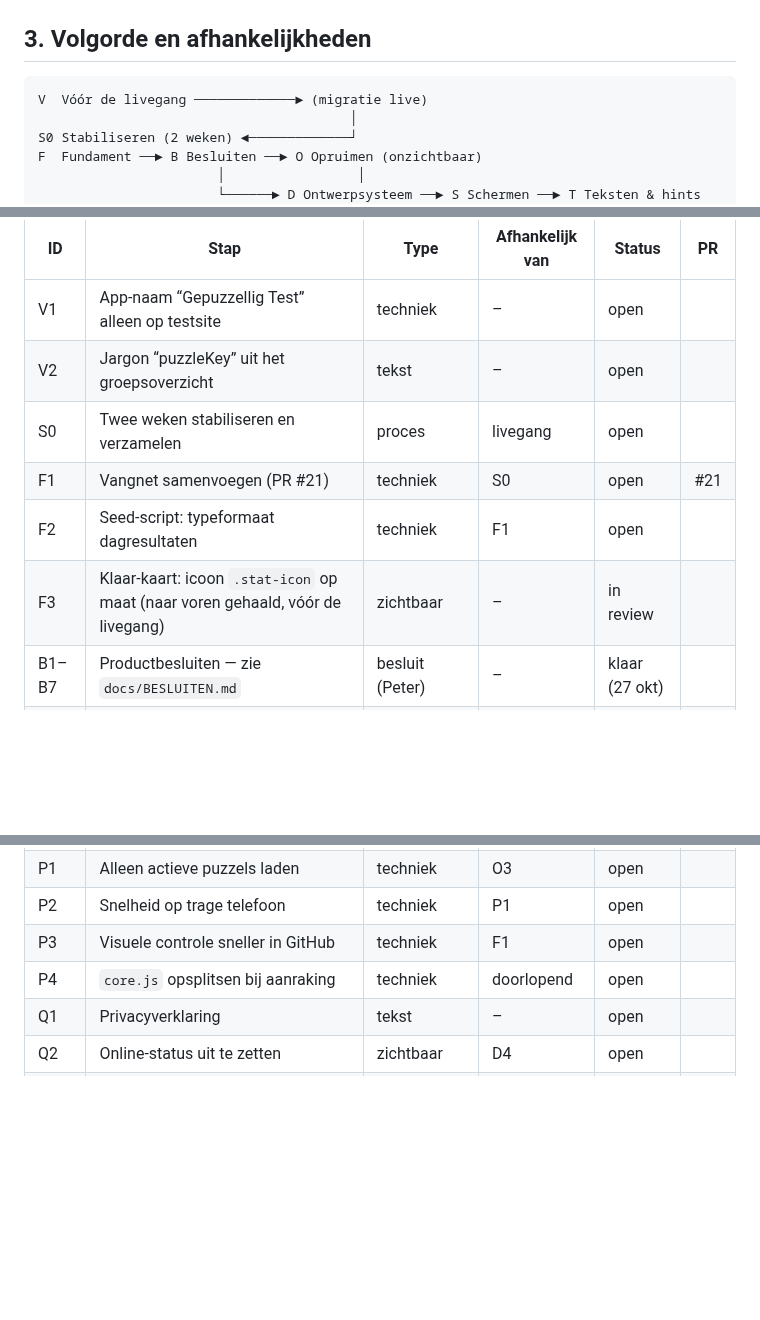
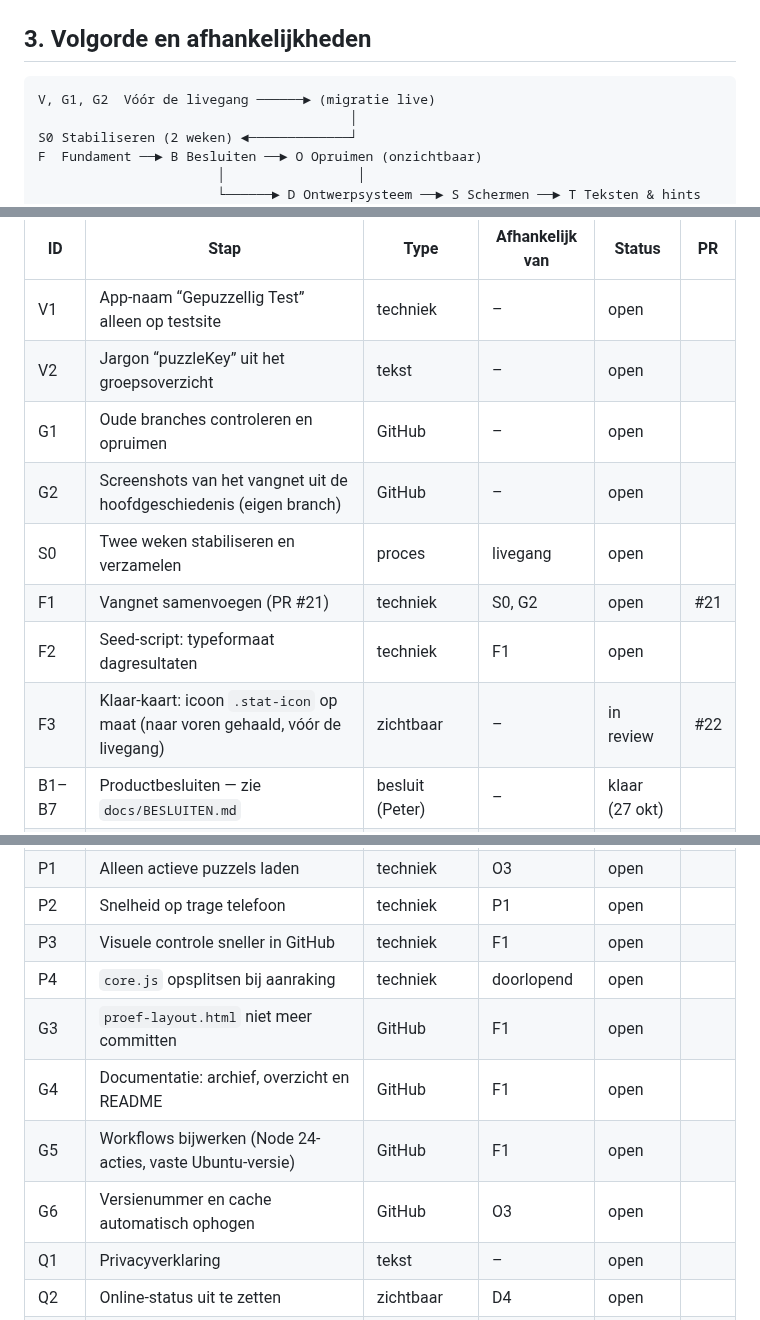
Before and after one commit to Kaasknakker/Gepuzzellig, a Markdown page: docs/VERBETERPLAN.md, 3 parts joined by grey strips. Rendered like a GitHub page; blank space fills up the shorter version.

````diff
--- a/docs/VERBETERPLAN.md
+++ b/docs/VERBETERPLAN.md
@@ -68,7 +68,7 @@ Na elke samengevoegde stap op de testsite (`https://gepuzzellig-test.web.app`):
 ## 3. Volgorde en afhankelijkheden
 
 ```text
-V  Vóór de livegang ─────────────► (migratie live)
+V, G1, G2  Vóór de livegang ──────► (migratie live)
                                         │
 S0 Stabiliseren (2 weken) ◄─────────────┘
 F  Fundament ──► B Besluiten ──► O Opruimen (onzichtbaar)
@@ -95,10 +95,12 @@ Status: *open* · *bezig* · *in review* · *klaar* · *geschrapt (reden)*
 | --- | --- | --- | --- | --- | --- |
 | V1 | App-naam “Gepuzzellig Test” alleen op testsite | techniek | – | open | |
 | V2 | Jargon “puzzleKey” uit het groepsoverzicht | tekst | – | open | |
+| G1 | Oude branches controleren en opruimen | GitHub | – | open | |
+| G2 | Screenshots van het vangnet uit de hoofdgeschiedenis (eigen branch) | GitHub | – | open | |
 | S0 | Twee weken stabiliseren en verzamelen | proces | livegang | open | |
-| F1 | Vangnet samenvoegen (PR #21) | techniek | S0 | open | #21 |
+| F1 | Vangnet samenvoegen (PR #21) | techniek | S0, G2 | open | #21 |
 | F2 | Seed-script: typeformaat dagresultaten | techniek | F1 | open | |
-| F3 | Klaar-kaart: icoon `.stat-icon` op maat (naar voren gehaald, vóór de livegang) | zichtbaar | – | in review | |
+| F3 | Klaar-kaart: icoon `.stat-icon` op maat (naar voren gehaald, vóór de livegang) | zichtbaar | – | in review | #22 |
 | B1–B7 | Productbesluiten — zie `docs/BESLUITEN.md` | besluit (Peter) | – | klaar (27 okt) | |
 | B1-O | Onderzoek: één dagpuzzel voor telefoon en groot scherm? | onderzoek | B1 | open | |
 | O1 | Dode CSS-regels weg | onzichtbaar | F1 | open | |
@@ -126,6 +128,10 @@ Status: *open* · *bezig* · *in review* · *klaar* · *geschrapt (reden)*
 | P2 | Snelheid op trage telefoon | techniek | P1 | open | |
 | P3 | Visuele controle sneller in GitHub | techniek | F1 | open | |
 | P4 | `core.js` opsplitsen bij aanraking | techniek | doorlopend | open | |
+| G3 | `proef-layout.html` niet meer committen | GitHub | F1 | open | |
+| G4 | Documentatie: archief, overzicht en README | GitHub | F1 | open | |
+| G5 | Workflows bijwerken (Node 24-acties, vaste Ubuntu-versie) | GitHub | F1 | open | |
+| G6 | Versienummer en cache automatisch ophogen | GitHub | O3 | open | |
 | Q1 | Privacyverklaring | tekst | – | open | |
 | Q2 | Online-status uit te zetten | zichtbaar | D4 | open | |
 | Q3 | Namen en merken op een rij | besluit | – | open | |
````
Also changed, not shown: other parts of docs/VERBETERPLAN.md (+34 -0 lines).
